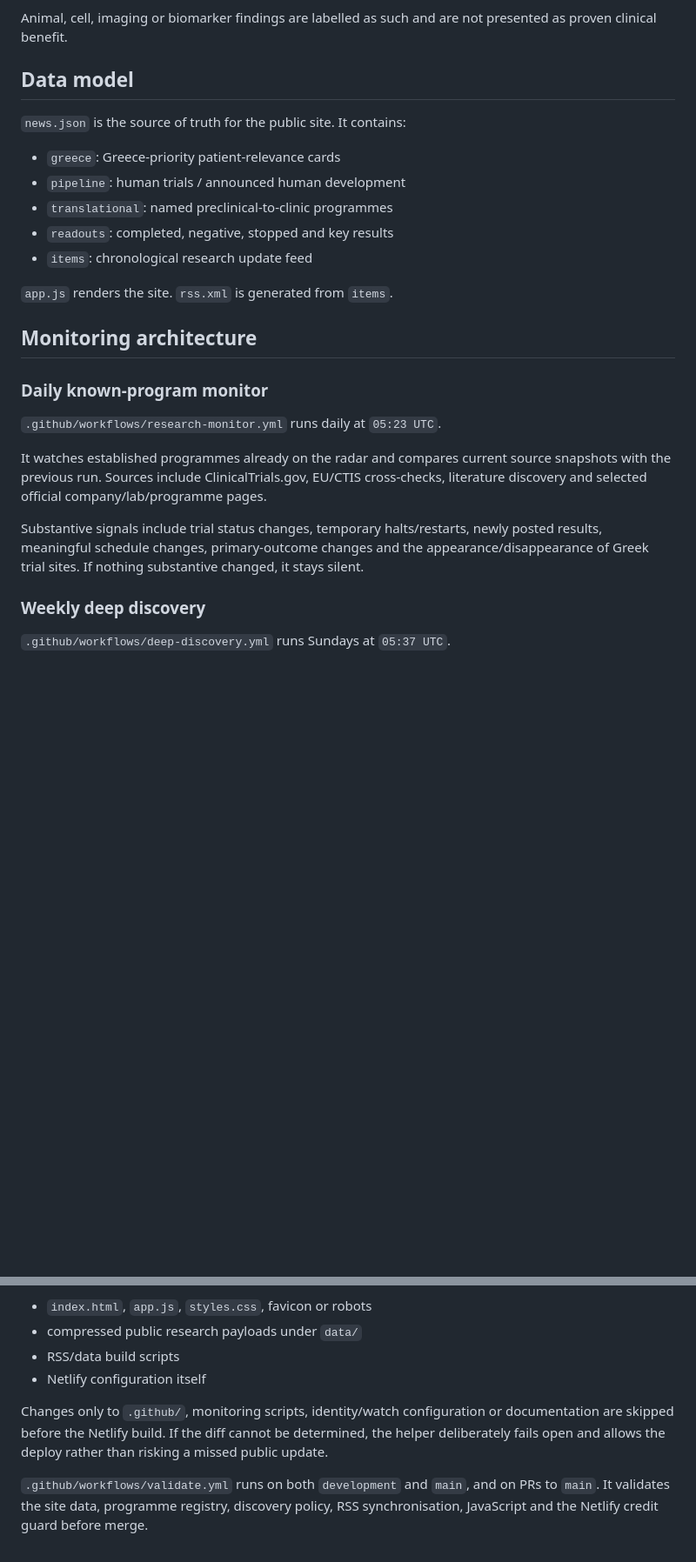
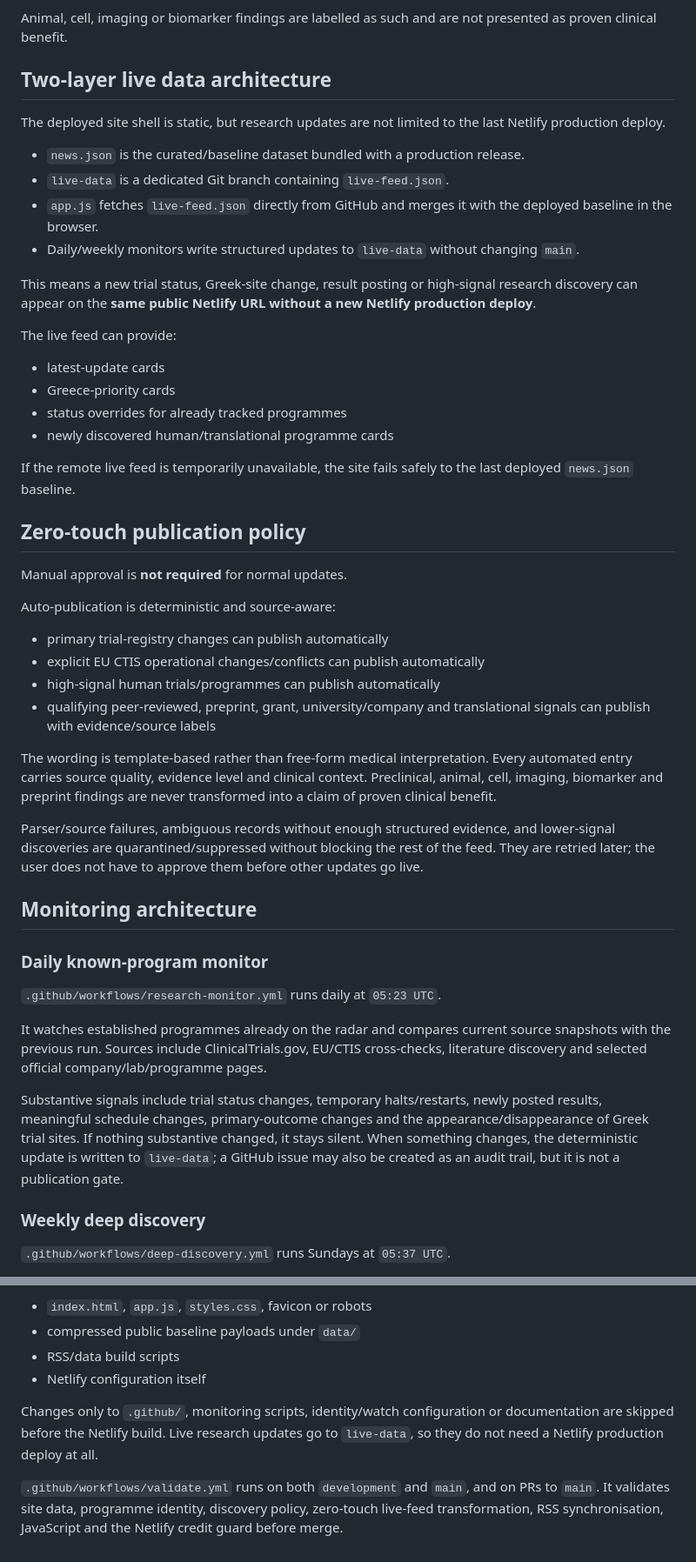
Before and after one commit to fokas-hoa/msnewsfetch, a Markdown page: README.md, 2 parts joined by grey strips. Shown at 87% size. Rendered like a GitHub page; blank space fills up the shorter version.

Commit message:
Document zero-touch live data architecture

```diff
--- a/README.md
+++ b/README.md
@@ -14,15 +14,36 @@ The site separates:
 
 Animal, cell, imaging or biomarker findings are labelled as such and are not presented as proven clinical benefit.
 
-## Data model
-`news.json` is the source of truth for the public site. It contains:
-- `greece`: Greece-priority patient-relevance cards
-- `pipeline`: human trials / announced human development
-- `translational`: named preclinical-to-clinic programmes
-- `readouts`: completed, negative, stopped and key results
-- `items`: chronological research update feed
+## Two-layer live data architecture
+The deployed site shell is static, but research updates are not limited to the last Netlify production deploy.
 
-`app.js` renders the site. `rss.xml` is generated from `items`.
+- `news.json` is the curated/baseline dataset bundled with a production release.
+- `live-data` is a dedicated Git branch containing `live-feed.json`.
+- `app.js` fetches `live-feed.json` directly from GitHub and merges it with the deployed baseline in the browser.
+- Daily/weekly monitors write structured updates to `live-data` without changing `main`.
+
+This means a new trial status, Greek-site change, result posting or high-signal research discovery can appear on the **same public Netlify URL without a new Netlify production deploy**.
+
+The live feed can provide:
+- latest-update cards
+- Greece-priority cards
+- status overrides for already tracked programmes
+- newly discovered human/translational programme cards
+
+If the remote live feed is temporarily unavailable, the site fails safely to the last deployed `news.json` baseline.
+
+## Zero-touch publication policy
+Manual approval is **not required** for normal updates.
+
+Auto-publication is deterministic and source-aware:
+- primary trial-registry changes can publish automatically
+- explicit EU CTIS operational changes/conflicts can publish automatically
+- high-signal human trials/programmes can publish automatically
+- qualifying peer-reviewed, preprint, grant, university/company and translational signals can publish with evidence/source labels
+
+The wording is template-based rather than free-form medical interpretation. Every automated entry carries source quality, evidence level and clinical context. Preclinical, animal, cell, imaging, biomarker and preprint findings are never transformed into a claim of proven clinical benefit.
+
+Parser/source failures, ambiguous records without enough structured evidence, and lower-signal discoveries are quarantined/suppressed without blocking the rest of the feed. They are retried later; the user does not have to approve them before other updates go live.
 
 ## Monitoring architecture
 
@@ -31,7 +52,7 @@ Animal, cell, imaging or biomarker findings are labelled as such and are not pre
 
 It watches established programmes already on the radar and compares current source snapshots with the previous run. Sources include ClinicalTrials.gov, EU/CTIS cross-checks, literature discovery and selected official company/lab/programme pages.
 
-Substantive signals include trial status changes, temporary halts/restarts, newly posted results, meaningful schedule changes, primary-outcome changes and the appearance/disappearance of Greek trial sites. If nothing substantive changed, it stays silent.
+Substantive signals include trial status changes, temporary halts/restarts, newly posted results, meaningful schedule changes, primary-outcome changes and the appearance/disappearance of Greek trial sites. If nothing substantive changed, it stays silent. When something changes, the deterministic update is written to `live-data`; a GitHub issue may also be created as an audit trail, but it is not a publication gate.
 
 ### Weekly deep discovery
 `.github/workflows/deep-discovery.yml` runs Sundays at `05:37 UTC`.
@@ -134,8 +144,8 @@ The helper compares Netlify's cached and current commit refs. A build proceeds o
 - `index.html`, `app.js`, `styles.css`, favicon or robots
-- compressed public research payloads under `data/`
+- compressed public baseline payloads under `data/`
 - RSS/data build scripts
 - Netlify configuration itself
 
-Changes only to `.github/`, monitoring scripts, identity/watch configuration or documentation are skipped before the Netlify build. If the diff cannot be determined, the helper deliberately fails open and allows the deploy rather than risking a missed public update.
+Changes only to `.github/`, monitoring scripts, identity/watch configuration or documentation are skipped before the Netlify build. Live research updates go to `live-data`, so they do not need a Netlify production deploy at all.
 
-`.github/workflows/validate.yml` runs on both `development` and `main`, and on PRs to `main`. It validates the site data, programme registry, discovery policy, RSS synchronisation, JavaScript and the Netlify credit guard before merge.
+`.github/workflows/validate.yml` runs on both `development` and `main`, and on PRs to `main`. It validates site data, programme identity, discovery policy, zero-touch live-feed transformation, RSS synchronisation, JavaScript and the Netlify credit guard before merge.
```
Also changed, not shown: other parts of README.md (+13 -24 lines).
